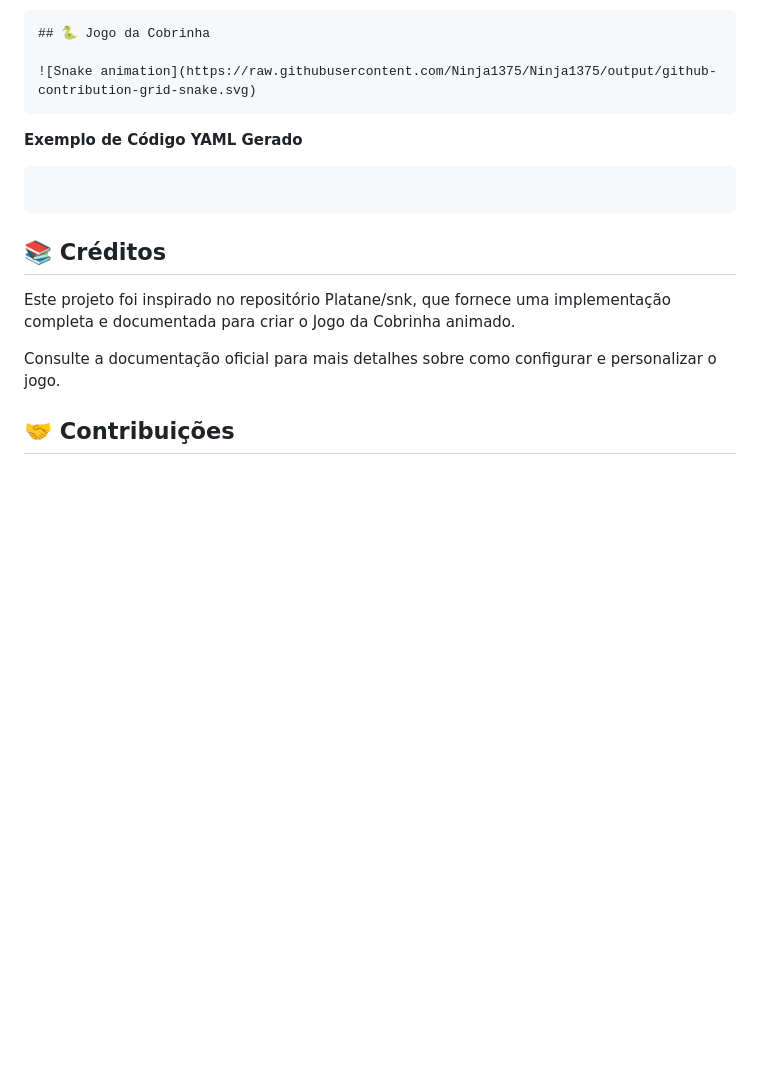
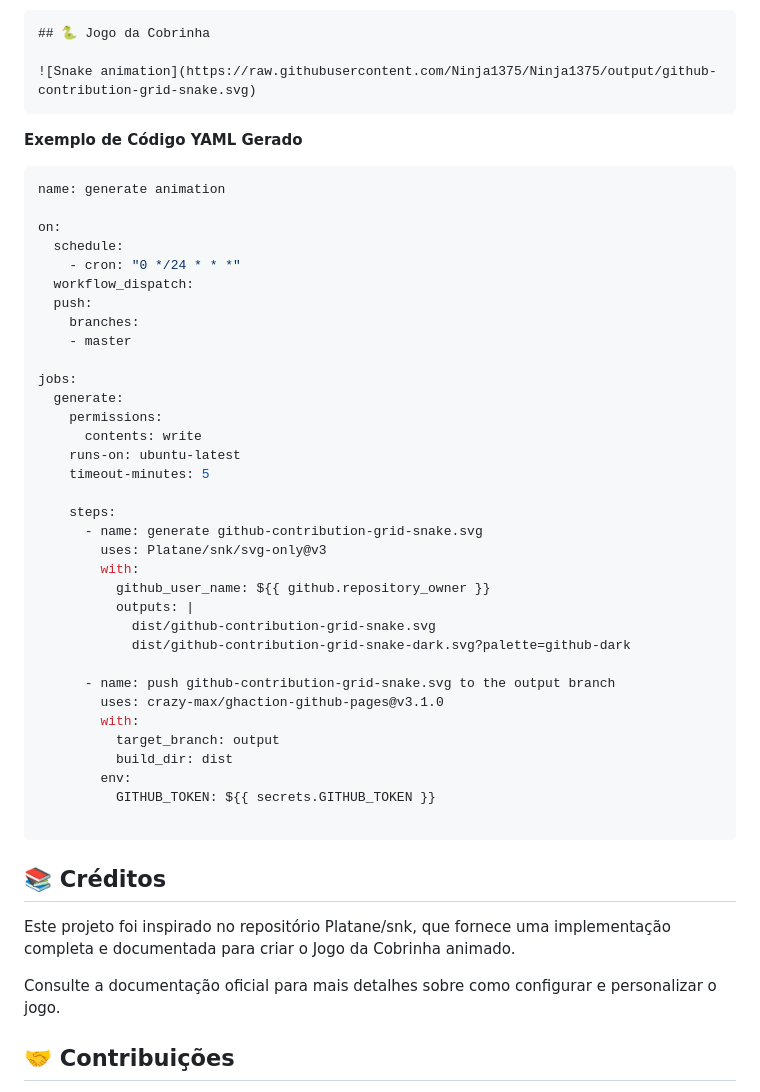
Before and after one commit to Ninja1375/Gerador-do-jogo-da-cobrinha, a Markdown page: README.md, the part around the change. Rendered like a GitHub page; blank space fills up the shorter version.

````diff
--- a/README.md
+++ b/README.md
@@ -94,6 +94,39 @@ Ninja1375/Ninja1375
 **Exemplo de Código YAML Gerado**
 
 ```yaml
+name: generate animation
+
+on:
+  schedule:
+    - cron: "0 */24 * * *"
+  workflow_dispatch:
+  push:
+    branches:
+    - master
+
+jobs:
+  generate:
+    permissions:
+      contents: write
+    runs-on: ubuntu-latest
+    timeout-minutes: 5
+
+    steps:
+      - name: generate github-contribution-grid-snake.svg
+        uses: Platane/snk/svg-only@v3
+        with:
+          github_user_name: ${{ github.repository_owner }}
+          outputs: |
+            dist/github-contribution-grid-snake.svg
+            dist/github-contribution-grid-snake-dark.svg?palette=github-dark
+
+      - name: push github-contribution-grid-snake.svg to the output branch
+        uses: crazy-max/ghaction-github-pages@v3.1.0
+        with:
+          target_branch: output
+          build_dir: dist
+        env:
+          GITHUB_TOKEN: ${{ secrets.GITHUB_TOKEN }}
 
 ```
 
````
